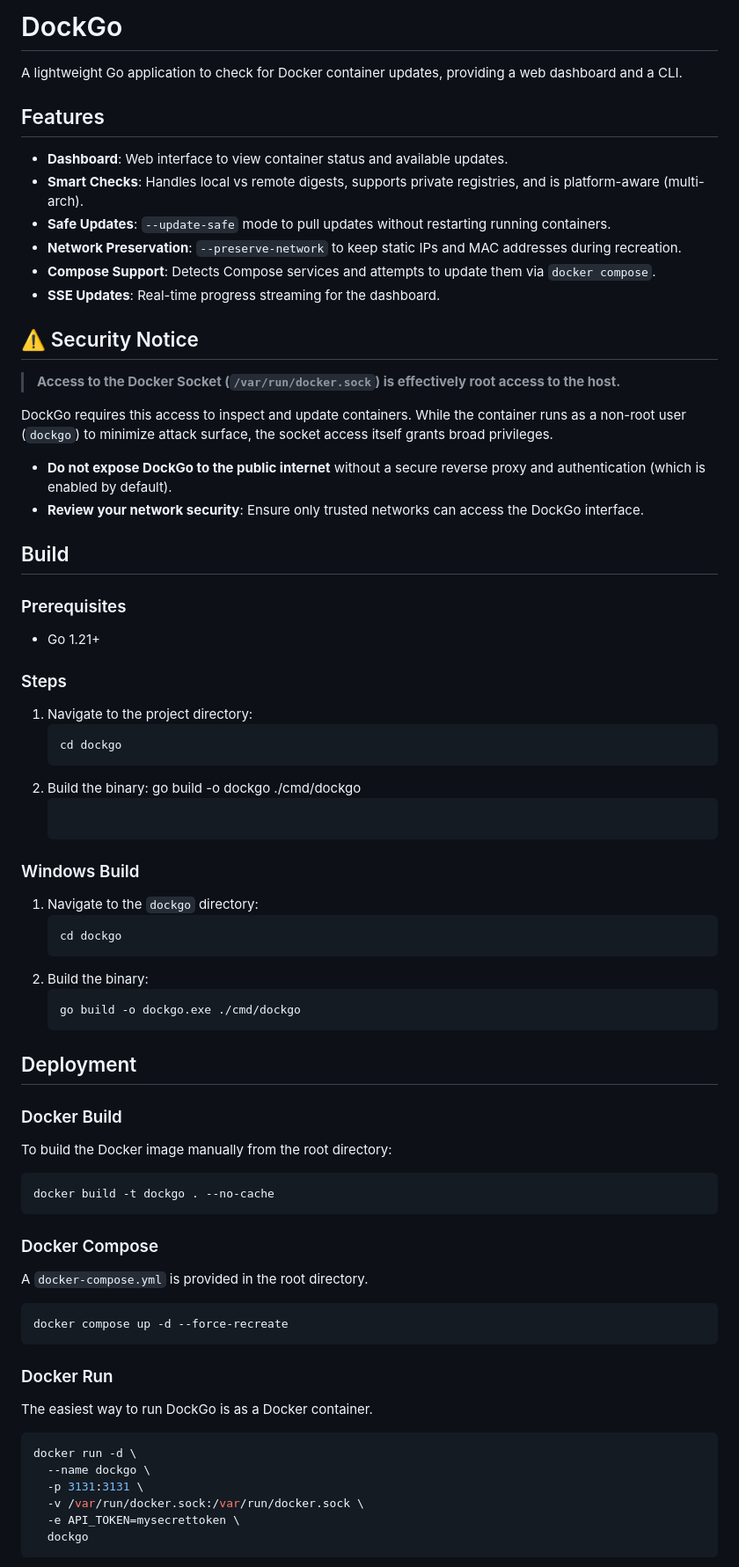
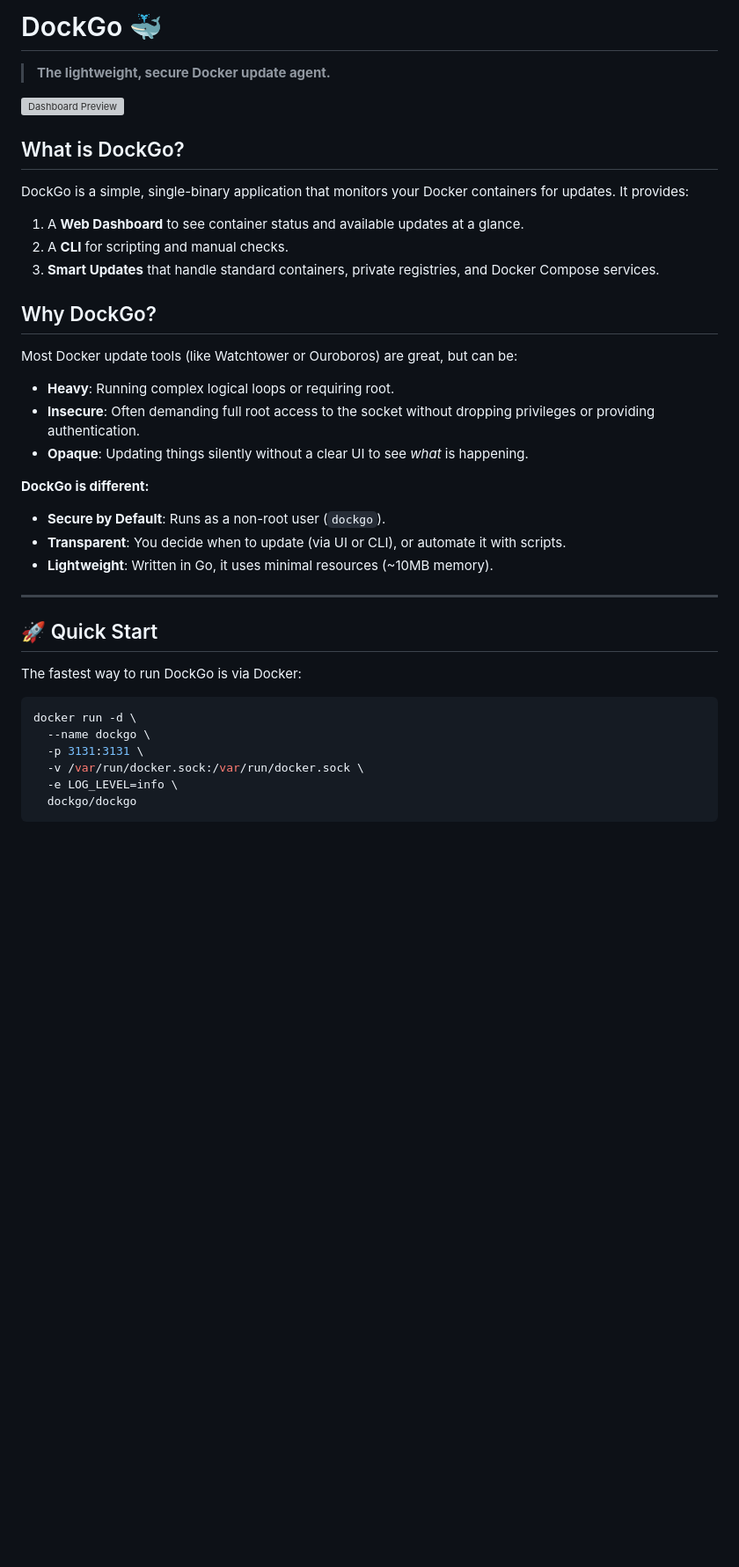
Before and after one commit to Jisevind/dockgo, a Markdown page: README.md, the part around one of its changes. Shown at 88% size. Rendered like a GitHub page; blank space fills up the shorter version; grey boxes are pictures that could not be loaded.

````diff
--- a/README.md
+++ b/README.md
@@ -1,72 +1,40 @@
-# DockGo
+# DockGo 🐳
 
-A lightweight Go application to check for Docker container updates, providing a web dashboard and a CLI.
+> **The lightweight, secure Docker update agent.**
 
-## Features
-- **Dashboard**: Web interface to view container status and available updates.
-- **Smart Checks**: Handles local vs remote digests, supports private registries, and is platform-aware (multi-arch).
-- **Safe Updates**: `--update-safe` mode to pull updates without restarting running containers.
-- **Network Preservation**: `--preserve-network` to keep static IPs and MAC addresses during recreation.
-- **Compose Support**: Detects Compose services and attempts to update them via `docker compose`.
-- **SSE Updates**: Real-time progress streaming for the dashboard.
+![Dashboard Preview](screenshot.png)
 
-## ⚠️ Security Notice
+## What is DockGo?
 
-> **Access to the Docker Socket (`/var/run/docker.sock`) is effectively root access to the host.**
+DockGo is a simple, single-binary application that monitors your Docker containers for updates. It provides:
+1.  A **Web Dashboard** to see container status and available updates at a glance.
+2.  A **CLI** for scripting and manual checks.
+3.  **Smart Updates** that handle standard containers, private registries, and Docker Compose services.
 
-DockGo requires this access to inspect and update containers. While the container runs as a non-root user (`dockgo`) to minimize attack surface, the socket access itself grants broad privileges.
-- **Do not expose DockGo to the public internet** without a secure reverse proxy and authentication (which is enabled by default).
-- **Review your network security**: Ensure only trusted networks can access the DockGo interface.
+## Why DockGo?
 
-## Build
+Most Docker update tools (like Watchtower or Ouroboros) are great, but can be:
+*   **Heavy**: Running complex logical loops or requiring root.
+*   **Insecure**: Often demanding full root access to the socket without dropping privileges or providing authentication.
+*   **Opaque**: Updating things silently without a clear UI to see *what* is happening.
 
-### Prerequisites
-- Go 1.21+
+**DockGo is different:**
+*   **Secure by Default**: Runs as a non-root user (`dockgo`).
+*   **Transparent**: You decide when to update (via UI or CLI), or automate it with scripts.
+*   **Lightweight**: Written in Go, it uses minimal resources (~10MB memory).
 
-### Steps
-1. Navigate to the project directory:
-   ```bash
-   cd dockgo
-   ```
-2. Build the binary:
-   go build -o dockgo ./cmd/dockgo
-   ```
+---
 
-### Windows Build
-1. Navigate to the `dockgo` directory:
-   ```powershell
-   cd dockgo
-   ```
-2. Build the binary:
-   ```powershell
-   go build -o dockgo.exe ./cmd/dockgo
-   ```
+## 🚀 Quick Start
 
-## Deployment
-
-### Docker Build
-To build the Docker image manually from the root directory:
-```bash
-docker build -t dockgo . --no-cache
-```
-
-### Docker Compose
-A `docker-compose.yml` is provided in the root directory.
-
-```bash
-docker compose up -d --force-recreate
-```
-
-### Docker Run
-
-The easiest way to run DockGo is as a Docker container.
+The fastest way to run DockGo is via Docker:
 
 ```bash
 docker run -d \
   --name dockgo \
   -p 3131:3131 \
   -v /var/run/docker.sock:/var/run/docker.sock \
-  -e API_TOKEN=mysecrettoken \
-  dockgo
+  -e LOG_LEVEL=info \
+  dockgo/dockgo
 ```
 
````
Also changed, not shown: other parts of README.md (+90 -41 lines).
